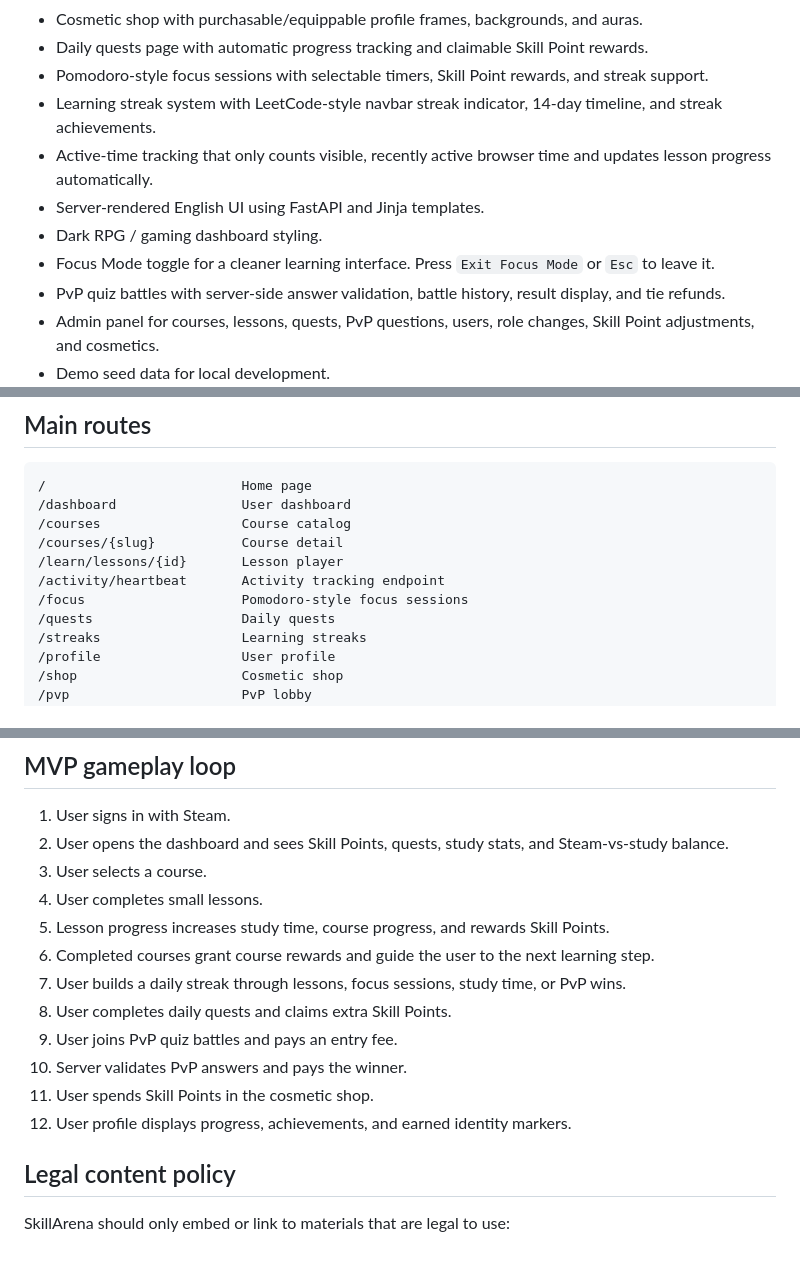
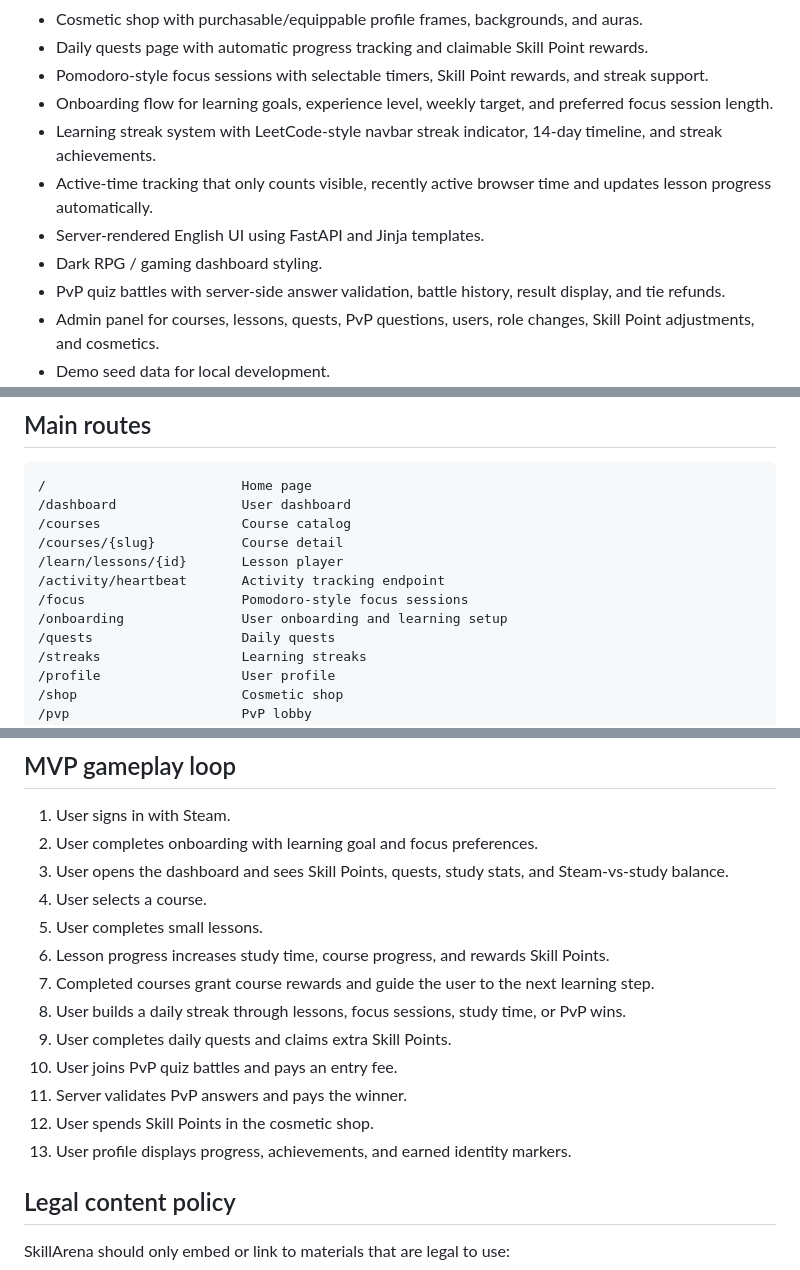
Before and after one commit to jaydeadlondon/skillarena, a Markdown page: README.md, 3 parts joined by grey strips. GitHub-like rendering.

```diff
--- a/README.md
+++ b/README.md
@@ -16,11 +16,11 @@ The current MVP includes:
 - Cosmetic shop with purchasable/equippable profile frames, backgrounds, and auras.
 - Daily quests page with automatic progress tracking and claimable Skill Point rewards.
 - Pomodoro-style focus sessions with selectable timers, Skill Point rewards, and streak support.
+- Onboarding flow for learning goals, experience level, weekly target, and preferred focus session length.
 - Learning streak system with LeetCode-style navbar streak indicator, 14-day timeline, and streak achievements.
 - Active-time tracking that only counts visible, recently active browser time and updates lesson progress automatically.
 - Server-rendered English UI using FastAPI and Jinja templates.
 - Dark RPG / gaming dashboard styling.
-- Focus Mode toggle for a cleaner learning interface. Press `Exit Focus Mode` or `Esc` to leave it.
 - PvP quiz battles with server-side answer validation, battle history, result display, and tie refunds.
 - Admin panel for courses, lessons, quests, PvP questions, users, role changes, Skill Point adjustments, and cosmetics.
 - Demo seed data for local development.
@@ -202,6 +202,7 @@ Admin panel:
 /learn/lessons/{id}       Lesson player
 /activity/heartbeat       Activity tracking endpoint
 /focus                    Pomodoro-style focus sessions
+/onboarding               User onboarding and learning setup
 /quests                   Daily quests
 /streaks                  Learning streaks
 /profile                  User profile
@@ -219,17 +220,18 @@ Admin panel:
 ## MVP gameplay loop
 
 1. User signs in with Steam.
-2. User opens the dashboard and sees Skill Points, quests, study stats, and Steam-vs-study balance.
-3. User selects a course.
-4. User completes small lessons.
-5. Lesson progress increases study time, course progress, and rewards Skill Points.
-6. Completed courses grant course rewards and guide the user to the next learning step.
-7. User builds a daily streak through lessons, focus sessions, study time, or PvP wins.
-8. User completes daily quests and claims extra Skill Points.
-9. User joins PvP quiz battles and pays an entry fee.
-10. Server validates PvP answers and pays the winner.
-11. User spends Skill Points in the cosmetic shop.
-12. User profile displays progress, achievements, and earned identity markers.
+2. User completes onboarding with learning goal and focus preferences.
+3. User opens the dashboard and sees Skill Points, quests, study stats, and Steam-vs-study balance.
+4. User selects a course.
+5. User completes small lessons.
+6. Lesson progress increases study time, course progress, and rewards Skill Points.
+7. Completed courses grant course rewards and guide the user to the next learning step.
+8. User builds a daily streak through lessons, focus sessions, study time, or PvP wins.
+9. User completes daily quests and claims extra Skill Points.
+10. User joins PvP quiz battles and pays an entry fee.
+11. Server validates PvP answers and pays the winner.
+12. User spends Skill Points in the cosmetic shop.
+13. User profile displays progress, achievements, and earned identity markers.
 
 ## Legal content policy
 
```
Also changed, not shown: other parts of README.md (+0 -2 lines).
